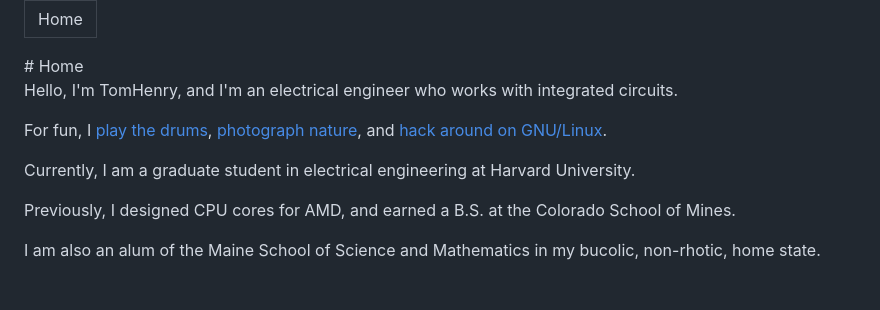
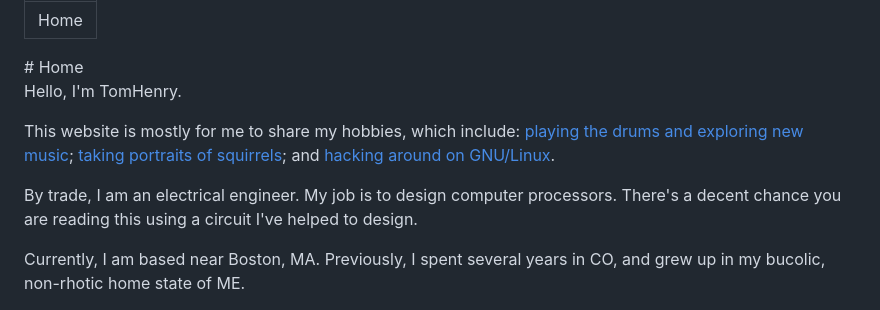
Before and after one commit to tomhenryreagan/personal-website, a Markdown page: md/index.md, the part around the change. Drawn GitHub-style.

Commit message:
First update post-grad school

```diff
--- a/md/index.md
+++ b/md/index.md
@@ -7,15 +7,15 @@ title: Home
 <div class="column left">
 # Home
 
-Hello, I'm TomHenry, and I'm an electrical engineer who works with integrated circuits.
+Hello, I'm TomHenry.
 
-For fun, I [play the drums](/music.html), [photograph nature](/photos.html), and [hack around on GNU/Linux](/setup.html).
+This website is mostly for me to share my hobbies, which include: [playing
+the drums and exploring new music](/music.html); [taking portraits of
+squirrels](/photos.html); and [hacking around on GNU/Linux](/setup.html).
 
-Currently, I am a graduate student in electrical engineering at Harvard University.
+By trade, I am an electrical engineer. My job is to design computer processors. There's a decent chance you are reading this using a circuit I've helped to design.
 
-Previously, I designed CPU cores for AMD, and earned a B.S. at the Colorado School of Mines.
-
-I am also an alum of the Maine School of Science and Mathematics in my bucolic, non-rhotic, home state.
+Currently, I am based near Boston, MA. Previously, I spent several years in CO, and grew up in my bucolic, non-rhotic home state of ME.
 
 </div>
 
```
Also changed, not shown: md/contact.md (+1 -2 lines), md/music.md (+12 -0 lines), docs/media/albums_202503.png (added), media/albums_202503.png (added), 3 other files.
